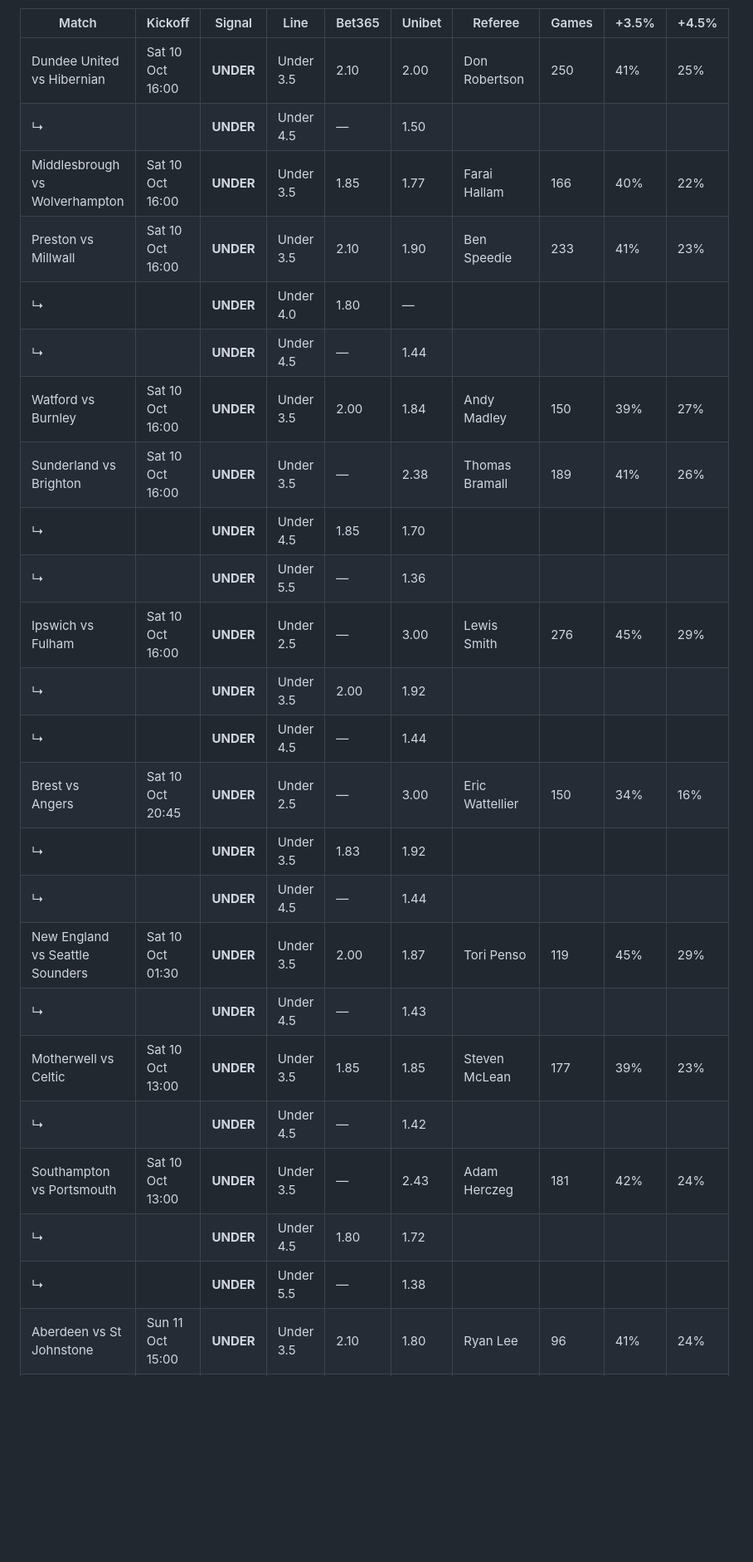
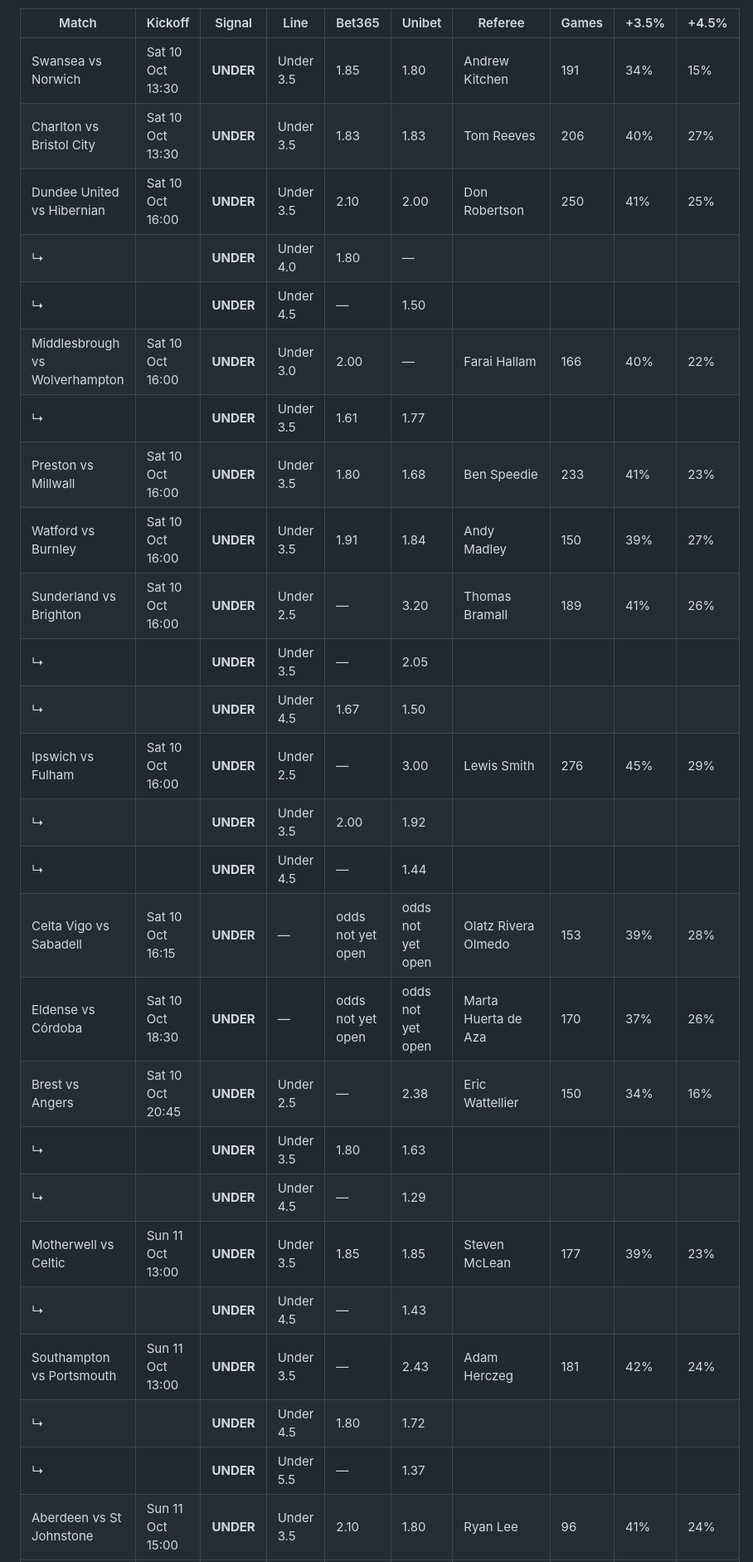
Before and after one commit to nikrozi/card-picks, a Markdown page: results/latest.md, the part around one of its changes. Shown at 83% size. Drawn GitHub-style; blank space fills up the shorter version.

```diff
--- a/results/latest.md
+++ b/results/latest.md
@@ -4,28 +4,30 @@ _Updated Fri 09 Oct 2026, 14:36 CEST · 99 fixtures scanned · 24 qualify_
 
 | Match | Kickoff | Signal | Line | Bet365 | Unibet | Referee | Games | +3.5% | +4.5% |
 |---|---|---|---|---|---|---|---|---|---|
+| Swansea vs Norwich | Sat 10 Oct 13:30 | **UNDER** | Under 3.5 | 1.85 | 1.80 | Andrew Kitchen | 191 | 34% | 15% |
+| Charlton vs Bristol City | Sat 10 Oct 13:30 | **UNDER** | Under 3.5 | 1.83 | 1.83 | Tom Reeves | 206 | 40% | 27% |
 | Dundee United vs Hibernian | Sat 10 Oct 16:00 | **UNDER** | Under 3.5 | 2.10 | 2.00 | Don Robertson | 250 | 41% | 25% |
+| ↳ |  | **UNDER** | Under 4.0 | 1.80 | — | | | | |
 | ↳ |  | **UNDER** | Under 4.5 | — | 1.50 | | | | |
-| Middlesbrough vs Wolverhampton | Sat 10 Oct 16:00 | **UNDER** | Under 3.5 | 1.85 | 1.77 | Farai Hallam | 166 | 40% | 22% |
-| Preston vs Millwall | Sat 10 Oct 16:00 | **UNDER** | Under 3.5 | 2.10 | 1.90 | Ben Speedie | 233 | 41% | 23% |
-| ↳ |  | **UNDER** | Under 4.0 | 1.80 | — | | | | |
-| ↳ |  | **UNDER** | Under 4.5 | — | 1.44 | | | | |
-| Watford vs Burnley | Sat 10 Oct 16:00 | **UNDER** | Under 3.5 | 2.00 | 1.84 | Andy Madley | 150 | 39% | 27% |
-| Sunderland vs Brighton | Sat 10 Oct 16:00 | **UNDER** | Under 3.5 | — | 2.38 | Thomas Bramall | 189 | 41% | 26% |
-| ↳ |  | **UNDER** | Under 4.5 | 1.85 | 1.70 | | | | |
-| ↳ |  | **UNDER** | Under 5.5 | — | 1.36 | | | | |
+| Middlesbrough vs Wolverhampton | Sat 10 Oct 16:00 | **UNDER** | Under 3.0 | 2.00 | — | Farai Hallam | 166 | 40% | 22% |
+| ↳ |  | **UNDER** | Under 3.5 | 1.61 | 1.77 | | | | |
+| Preston vs Millwall | Sat 10 Oct 16:00 | **UNDER** | Under 3.5 | 1.80 | 1.68 | Ben Speedie | 233 | 41% | 23% |
+| Watford vs Burnley | Sat 10 Oct 16:00 | **UNDER** | Under 3.5 | 1.91 | 1.84 | Andy Madley | 150 | 39% | 27% |
+| Sunderland vs Brighton | Sat 10 Oct 16:00 | **UNDER** | Under 2.5 | — | 3.20 | Thomas Bramall | 189 | 41% | 26% |
+| ↳ |  | **UNDER** | Under 3.5 | — | 2.05 | | | | |
+| ↳ |  | **UNDER** | Under 4.5 | 1.67 | 1.50 | | | | |
 | Ipswich vs Fulham | Sat 10 Oct 16:00 | **UNDER** | Under 2.5 | — | 3.00 | Lewis Smith | 276 | 45% | 29% |
 | ↳ |  | **UNDER** | Under 3.5 | 2.00 | 1.92 | | | | |
 | ↳ |  | **UNDER** | Under 4.5 | — | 1.44 | | | | |
-| Brest vs Angers | Sat 10 Oct 20:45 | **UNDER** | Under 2.5 | — | 3.00 | Eric Wattellier | 150 | 34% | 16% |
-| ↳ |  | **UNDER** | Under 3.5 | 1.83 | 1.92 | | | | |
-| ↳ |  | **UNDER** | Under 4.5 | — | 1.44 | | | | |
-| New England vs Seattle Sounders | Sat 10 Oct 01:30 | **UNDER** | Under 3.5 | 2.00 | 1.87 | Tori Penso | 119 | 45% | 29% |
+| Celta Vigo vs Sabadell | Sat 10 Oct 16:15 | **UNDER** | — | odds not yet open | odds not yet open | Olatz Rivera Olmedo | 153 | 39% | 28% |
+| Eldense vs Córdoba | Sat 10 Oct 18:30 | **UNDER** | — | odds not yet open | odds not yet open | Marta Huerta de Aza | 170 | 37% | 26% |
+| Brest vs Angers | Sat 10 Oct 20:45 | **UNDER** | Under 2.5 | — | 2.38 | Eric Wattellier | 150 | 34% | 16% |
+| ↳ |  | **UNDER** | Under 3.5 | 1.80 | 1.63 | | | | |
+| ↳ |  | **UNDER** | Under 4.5 | — | 1.29 | | | | |
+| Motherwell vs Celtic | Sun 11 Oct 13:00 | **UNDER** | Under 3.5 | 1.85 | 1.85 | Steven McLean | 177 | 39% | 23% |
 | ↳ |  | **UNDER** | Under 4.5 | — | 1.43 | | | | |
-| Motherwell vs Celtic | Sat 10 Oct 13:00 | **UNDER** | Under 3.5 | 1.85 | 1.85 | Steven McLean | 177 | 39% | 23% |
-| ↳ |  | **UNDER** | Under 4.5 | — | 1.42 | | | | |
-| Southampton vs Portsmouth | Sat 10 Oct 13:00 | **UNDER** | Under 3.5 | — | 2.43 | Adam Herczeg | 181 | 42% | 24% |
+| Southampton vs Portsmouth | Sun 11 Oct 13:00 | **UNDER** | Under 3.5 | — | 2.43 | Adam Herczeg | 181 | 42% | 24% |
 | ↳ |  | **UNDER** | Under 4.5 | 1.80 | 1.72 | | | | |
-| ↳ |  | **UNDER** | Under 5.5 | — | 1.38 | | | | |
+| ↳ |  | **UNDER** | Under 5.5 | — | 1.37 | | | | |
 | Aberdeen vs St Johnstone | Sun 11 Oct 15:00 | **UNDER** | Under 3.5 | 2.10 | 1.80 | Ryan Lee | 96 | 41% | 24% |
 | ↳ |  | **UNDER** | Under 4.0 | 1.77 | — | | | | |
```
Also changed, not shown: other parts of results/latest.md (+24 -14 lines).
